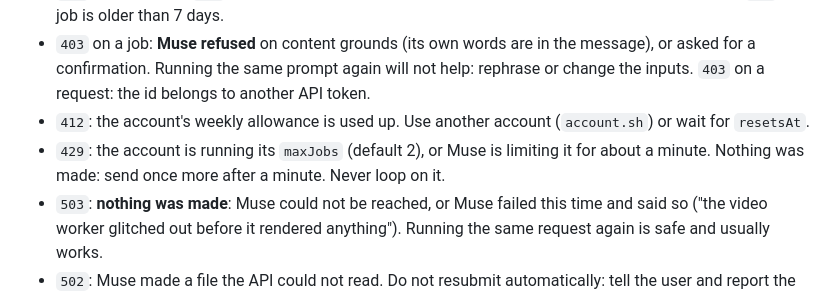
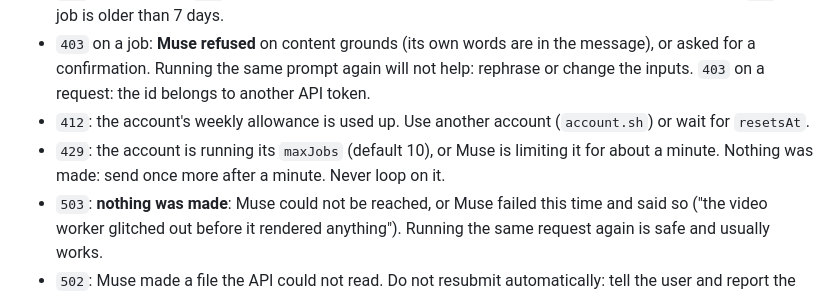
Before and after one commit to useapi/muse-api, a Markdown page: skills/muse-video/SKILL.md, the part around the change. GitHub-like rendering.

Commit message:
Skill: maxJobs default is now 10

```diff
--- a/skills/muse-video/SKILL.md
+++ b/skills/muse-video/SKILL.md
@@ -117,7 +117,7 @@ Every failed request or failed job prints the API's error and a one-line hint:
 - `401`: wrong token. `404`: the account is not added, or the file is no longer in the Muse workspace. `410`: the job is older than 7 days.
 - `403` on a job: **Muse refused** on content grounds (its own words are in the message), or asked for a confirmation. Running the same prompt again will not help: rephrase or change the inputs. `403` on a request: the id belongs to another API token.
 - `412`: the account's weekly allowance is used up. Use another account (`account.sh`) or wait for `resetsAt`.
-- `429`: the account is running its `maxJobs` (default 2), or Muse is limiting it for about a minute. Nothing was made: send once more after a minute. Never loop on it.
+- `429`: the account is running its `maxJobs` (default 10), or Muse is limiting it for about a minute. Nothing was made: send once more after a minute. Never loop on it.
 - `503`: **nothing was made**: Muse could not be reached, or Muse failed this time and said so ("the video worker glitched out before it rendered anything"). Running the same request again is safe and usually works.
 - `502`: Muse made a file the API could not read. Do not resubmit automatically: tell the user and report the job id to useapi.net support.
 - `504`: Muse did not finish in time, but **it may have made the file**. Check `GET /jobs/<jobid>?history=true` and ask the user before running it again.
```
